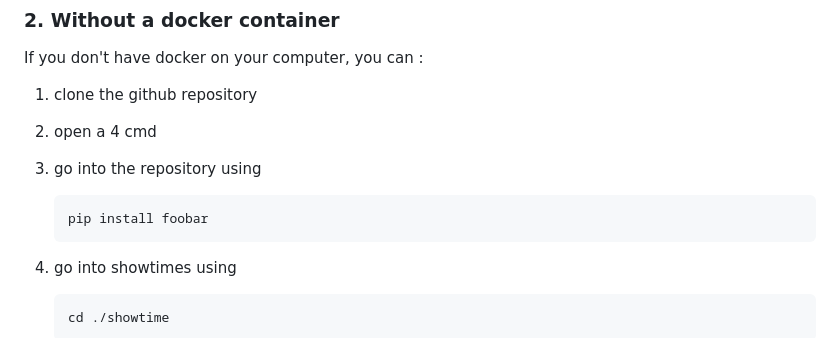
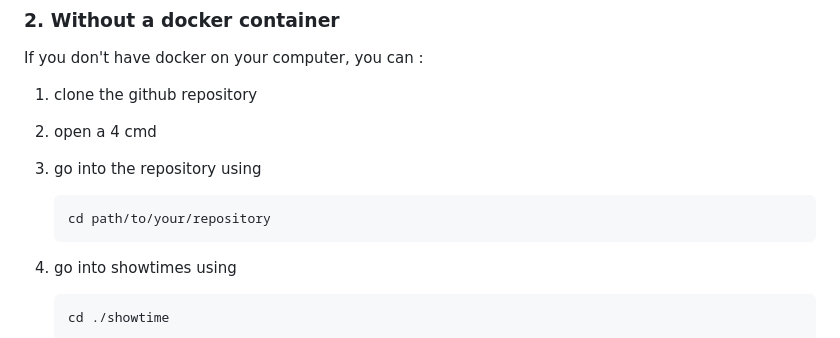
Before and after one commit to IMTA-FIL/UE-AD-A1-REST, a Markdown page: README.md, the part around the change. Drawn GitHub-style.

Commit message:
READ ME corrected

````diff
--- a/README.md
+++ b/README.md
@@ -32,7 +32,7 @@ If you don't have docker on your computer, you can :
 3. go into the repository using
 
    ```bash
-   pip install foobar
+   cd path/to/your/repository
    ```
 
 4. go into showtimes using
````
